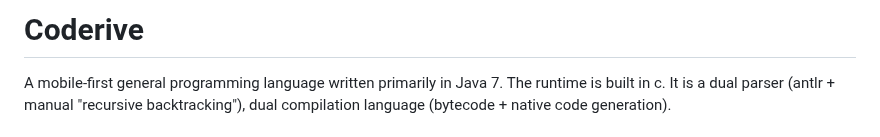
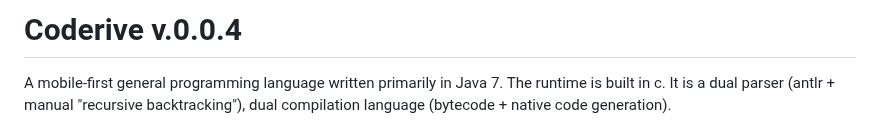
Before and after one commit to DanexCodr/Coderive, a Markdown page: README.md, the part around the change. Drawn GitHub-style.

```diff
--- a/README.md
+++ b/README.md
@@ -1,4 +1,4 @@
-# Coderive
+# Coderive v.0.0.4
 
 A mobile-first general programming language written primarily in Java 7. The runtime is built in c. It is a dual parser (antlr + manual "recursive backtracking"), dual compilation language (bytecode + native code generation).
 
```
